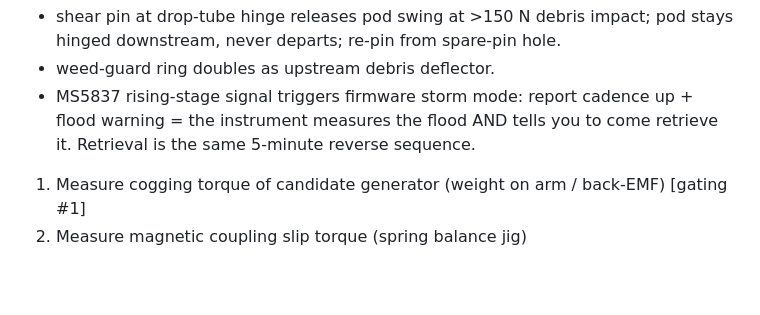
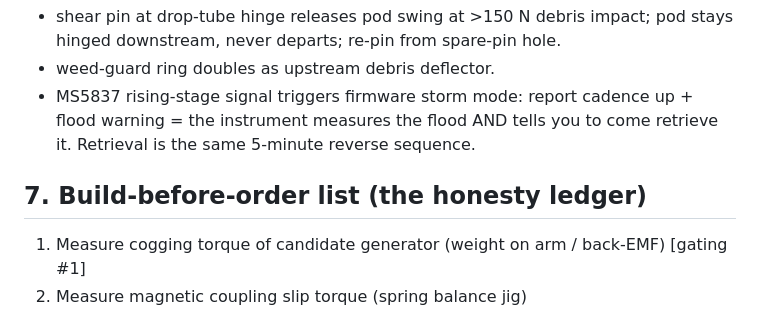
Before and after one commit to filippvizvary/sub-mission, a Markdown page: docs/DESIGN_V1.md, the part around the change. GitHub-like rendering; blank space fills up the shorter version.

Commit message:
docs: restore section 7 heading

```diff
--- a/docs/DESIGN_V1.md
+++ b/docs/DESIGN_V1.md
@@ -119,6 +119,8 @@ Flood behaviour by design:
   up + flood warning = the instrument measures the flood AND tells you to
   come retrieve it. Retrieval is the same 5-minute reverse sequence.
 
+## 7. Build-before-order list (the honesty ledger)
+
 1. Measure cogging torque of candidate generator (weight on arm / back-EMF) [gating #1]
 2. Measure magnetic coupling slip torque (spring balance jig)
 3. XFOIL polar NACA 4412 at Re 6e4 -> confirm Cp~0.35 at TSR 5.5
```
